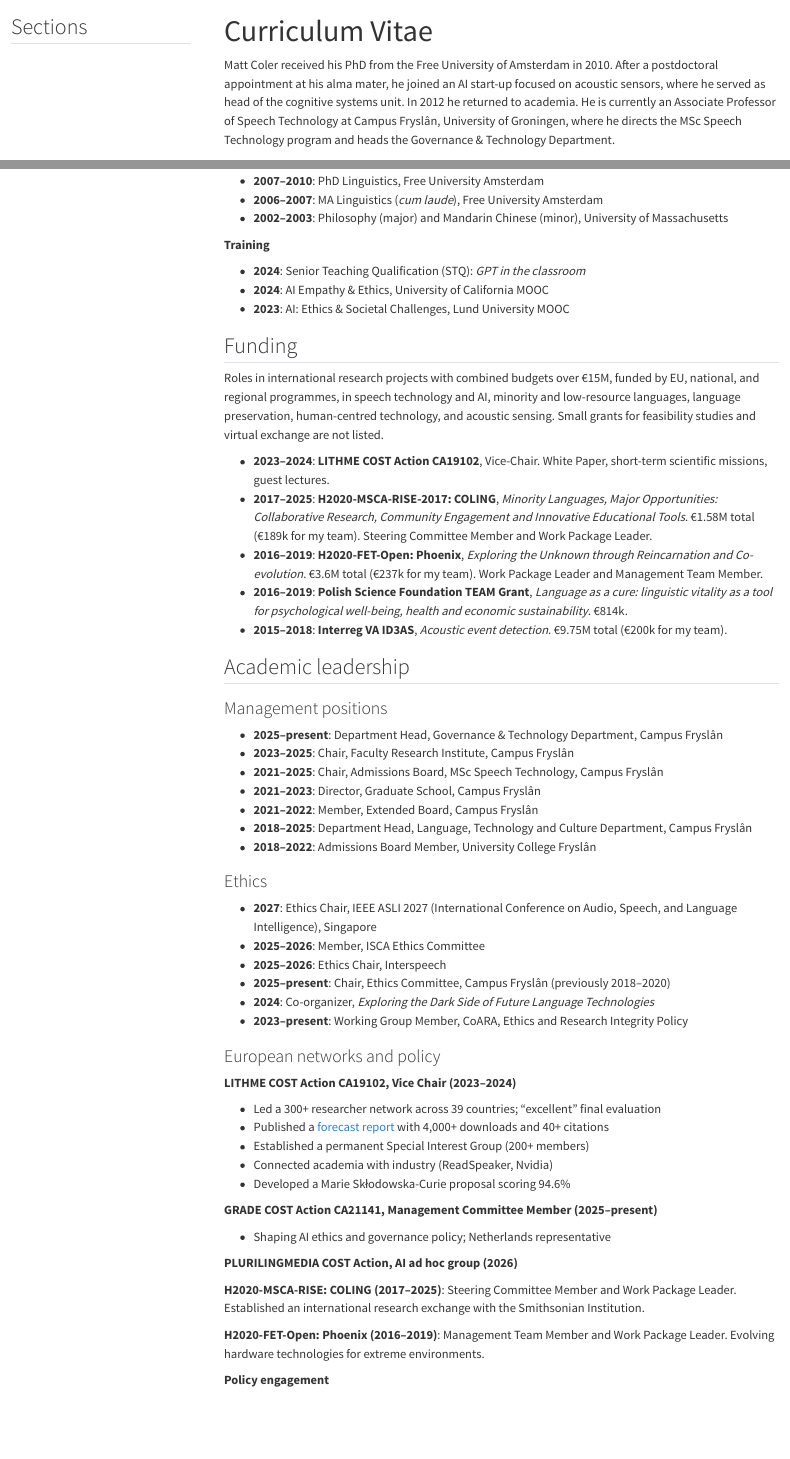
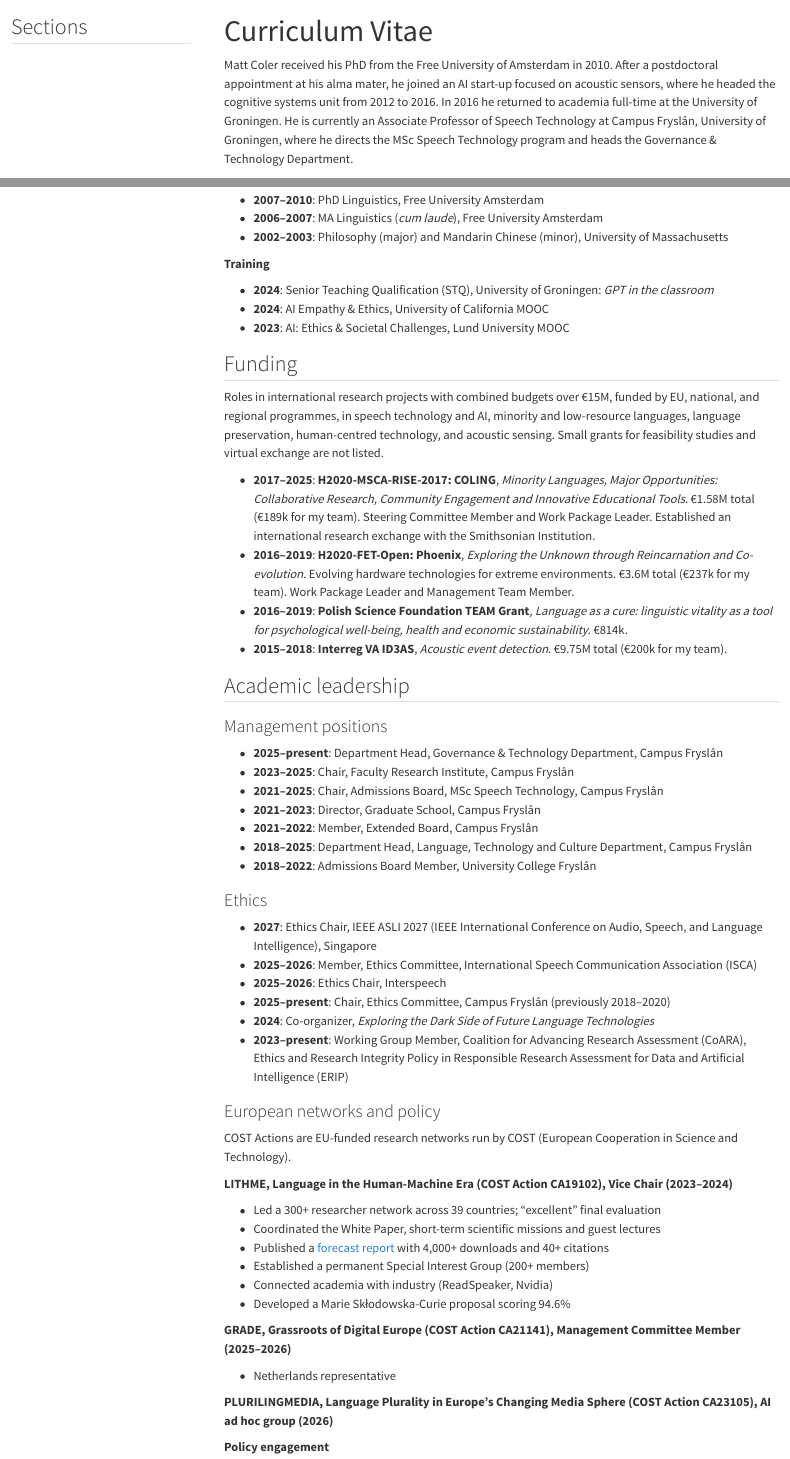
Before and after one commit to mattcoler/mattcoler.github.io, a Quarto document (cv.qmd): the page in a window 1100 px wide, from its top, and a second part further down, joined at a grey line. Rendered offline with R 4.5, knitr and Pandoc in place of Quarto, with nearby package versions; menus at the side of the page are left out.

Commit message:
CV fixes, spelled-out acronyms, Open Graph cards, RSS footer link
- Book chapter count 13 -> 15
- PhD research dates 2007-2010; bio matches employment dates
- Funding lists grants only; LITHME moved to networks; COLING/Phoenix detail merged into Funding
- Spell out ISCA, CoARA-ERIP, GRADE, PLURILINGMEDIA, LITHME, STQ, COST; GRADE ended Oct 2026
- Enable open-graph and twitter-card with portrait as default image
- RSS icon in footer

Co-Authored-By: Claude Opus 5.5 <noreply@anthropic.com>
Claude-Session: https://claude.ai/code/session_01Fh2WoJwDWjpto4Fwx9zJPn

```diff
--- a/_quarto.yml
+++ b/_quarto.yml
@@ -11,6 +11,9 @@
   site-url: "https://mattcoler.github.io"
   description: "Speech technology, AI ethics and language diversity. Associate Professor, University of Groningen."
   favicon: images/favicon.svg
+  image: images/portrait.jpg
+  open-graph: true
+  twitter-card: true
   navbar:
     right:
       - research.qmd
@@ -38,6 +41,9 @@
       - icon: envelope
         href: mailto:m.coler@rug.nl
         aria-label: Email
+      - icon: rss
+        href: news.xml
+        aria-label: RSS feed
 
 format:
   html:
--- a/cv.qmd
+++ b/cv.qmd
@@ -5,7 +5,7 @@
 toc-depth: 2
 ---
 
-Matt Coler received his PhD from the Free University of Amsterdam in 2010. After a postdoctoral appointment at his alma mater, he joined an AI start-up focused on acoustic sensors, where he served as head of the cognitive systems unit. In 2012 he returned to academia. He is currently an Associate Professor of Speech Technology at Campus Fryslân, University of Groningen, where he directs the MSc Speech Technology program and heads the Governance & Technology Department.
+Matt Coler received his PhD from the Free University of Amsterdam in 2010. After a postdoctoral appointment at his alma mater, he joined an AI start-up focused on acoustic sensors, where he headed the cognitive systems unit from 2012 to 2016. In 2016 he returned to academia full-time at the University of Groningen. He is currently an Associate Professor of Speech Technology at Campus Fryslân, University of Groningen, where he directs the MSc Speech Technology program and heads the Governance & Technology Department.
 
 ## Employment
 
@@ -25,7 +25,7 @@
 
 **Training**
 
-- **2024**: Senior Teaching Qualification (STQ): *GPT in the classroom*
+- **2024**: Senior Teaching Qualification (STQ), University of Groningen: *GPT in the classroom*
 - **2024**: AI Empathy & Ethics, University of California MOOC
 - **2023**: AI: Ethics & Societal Challenges, Lund University MOOC
 
@@ -33,9 +33,8 @@
 
 Roles in international research projects with combined budgets over €15M, funded by EU, national, and regional programmes, in speech technology and AI, minority and low-resource languages, language preservation, human-centred technology, and acoustic sensing. Small grants for feasibility studies and virtual exchange are not listed.
 
-- **2023–2024**: **LITHME COST Action CA19102**, Vice-Chair. White Paper, short-term scientific missions, guest lectures.
-- **2017–2025**: **H2020-MSCA-RISE-2017: COLING**, *Minority Languages, Major Opportunities: Collaborative Research, Community Engagement and Innovative Educational Tools*. €1.58M total (€189k for my team). Steering Committee Member and Work Package Leader.
-- **2016–2019**: **H2020-FET-Open: Phoenix**, *Exploring the Unknown through Reincarnation and Co-evolution*. €3.6M total (€237k for my team). Work Package Leader and Management Team Member.
+- **2017–2025**: **H2020-MSCA-RISE-2017: COLING**, *Minority Languages, Major Opportunities: Collaborative Research, Community Engagement and Innovative Educational Tools*. €1.58M total (€189k for my team). Steering Committee Member and Work Package Leader. Established an international research exchange with the Smithsonian Institution.
+- **2016–2019**: **H2020-FET-Open: Phoenix**, *Exploring the Unknown through Reincarnation and Co-evolution*. Evolving hardware technologies for extreme environments. €3.6M total (€237k for my team). Work Package Leader and Management Team Member.
 - **2016–2019**: **Polish Science Foundation TEAM Grant**, *Language as a cure: linguistic vitality as a tool for psychological well-being, health and economic sustainability*. €814k.
 - **2015–2018**: **Interreg VA ID3AS**, *Acoustic event detection*. €9.75M total (€200k for my team).
 
@@ -53,32 +52,31 @@
 
 ### Ethics
 
-- **2027**: Ethics Chair, IEEE ASLI 2027 (International Conference on Audio, Speech, and Language Intelligence), Singapore
-- **2025–2026**: Member, ISCA Ethics Committee
+- **2027**: Ethics Chair, IEEE ASLI 2027 (IEEE International Conference on Audio, Speech, and Language Intelligence), Singapore
+- **2025–2026**: Member, Ethics Committee, International Speech Communication Association (ISCA)
 - **2025–2026**: Ethics Chair, Interspeech
 - **2025–present**: Chair, Ethics Committee, Campus Fryslân (previously 2018–2020)
 - **2024**: Co-organizer, *Exploring the Dark Side of Future Language Technologies*
-- **2023–present**: Working Group Member, CoARA, Ethics and Research Integrity Policy
+- **2023–present**: Working Group Member, Coalition for Advancing Research Assessment (CoARA), Ethics and Research Integrity Policy in Responsible Research Assessment for Data and Artificial Intelligence (ERIP)
 
 ### European networks and policy
 
-**LITHME COST Action CA19102, Vice Chair (2023–2024)**
+COST Actions are EU-funded research networks run by COST (European Cooperation in Science and Technology).
+
+**LITHME, Language in the Human-Machine Era (COST Action CA19102), Vice Chair (2023–2024)**
 
 - Led a 300+ researcher network across 39 countries; "excellent" final evaluation
+- Coordinated the White Paper, short-term scientific missions and guest lectures
 - Published a [forecast report](https://doi.org/10.17011/jyx/reports/20210518/1) with 4,000+ downloads and 40+ citations
 - Established a permanent Special Interest Group (200+ members)
 - Connected academia with industry (ReadSpeaker, Nvidia)
 - Developed a Marie Skłodowska-Curie proposal scoring 94.6%
 
-**GRADE COST Action CA21141, Management Committee Member (2025–present)**
+**GRADE, Grassroots of Digital Europe (COST Action CA21141), Management Committee Member (2025–2026)**
 
-- Shaping AI ethics and governance policy; Netherlands representative
+- Netherlands representative
 
-**PLURILINGMEDIA COST Action, AI ad hoc group (2026)**
-
-**H2020-MSCA-RISE: COLING (2017–2025)**: Steering Committee Member and Work Package Leader. Established an international research exchange with the Smithsonian Institution.
-
-**H2020-FET-Open: Phoenix (2016–2019)**: Management Team Member and Work Package Leader. Evolving hardware technologies for extreme environments.
+**PLURILINGMEDIA, Language Plurality in Europe's Changing Media Sphere (COST Action CA23105), AI ad hoc group (2026)**
 
 **Policy engagement**
 
```
Also changed, not shown: ai-ethics.qmd (+4 -4 lines), publications.qmd (+1 -1 lines), cv.qmd (4 more changed lines).
